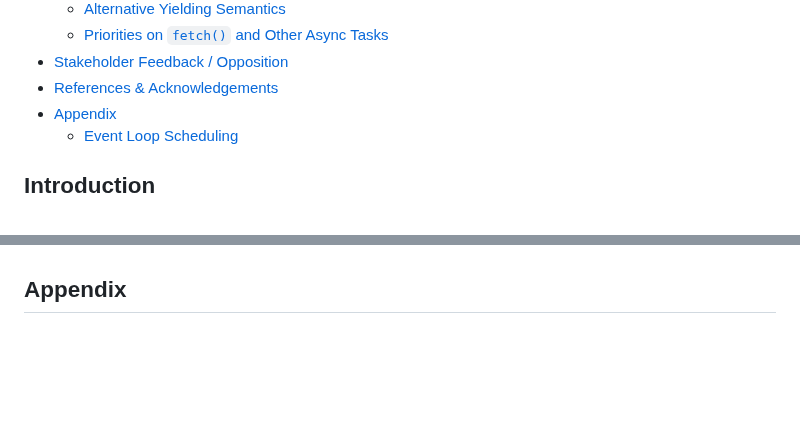
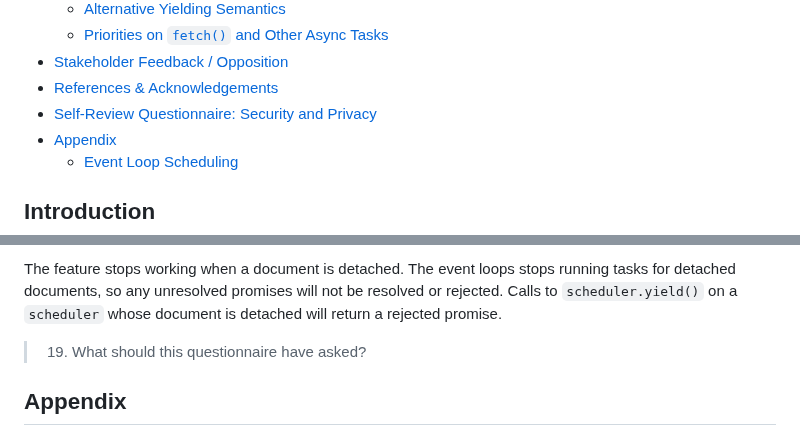
Before and after one commit to WICG/scheduling-apis, a Markdown page: explainers/yield-and-continuation.md, 2 parts joined by grey strips. GitHub-like rendering; blank space fills up the shorter version.

Commit message:
Add TAG security/privacy questionnaire for yield() (#69)

```diff
--- a/explainers/yield-and-continuation.md
+++ b/explainers/yield-and-continuation.md
@@ -42,6 +42,7 @@
   - [Priorities on `fetch()` and Other Async Tasks](#priorities-on-fetch-and-other-async-tasks)
 - [Stakeholder Feedback / Opposition](#stakeholder-feedback--opposition)
 - [References & Acknowledgements](#references--acknowledgements)
+- [Self-Review Questionnaire: Security and Privacy](#self-review-questionnaire-security-and-privacy)
 - [Appendix](#appendix)
   - [Event Loop Scheduling](#event-loop-scheduling)
 
@@ -655,3 +763,10 @@ Many thanks for valuable feedback and advice from:
+The feature stops working when a document is detached. The event loops stops
+running tasks for detached documents, so any unresolved promises will not be
+resolved or rejected. Calls to `scheduler.yield()` on a `scheduler` whose
+document is detached will return a rejected promise.
+
+> 19.  What should this questionnaire have asked?
+
 ## Appendix
 
 ### Event Loop Scheduling
```
Also changed, not shown: other parts of explainers/yield-and-continuation.md (+107 -0 lines).
